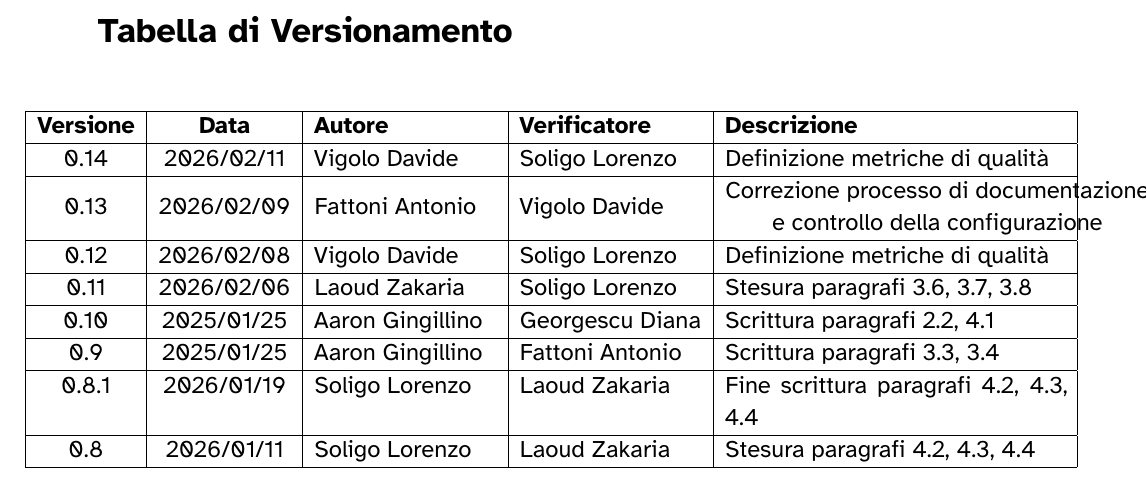
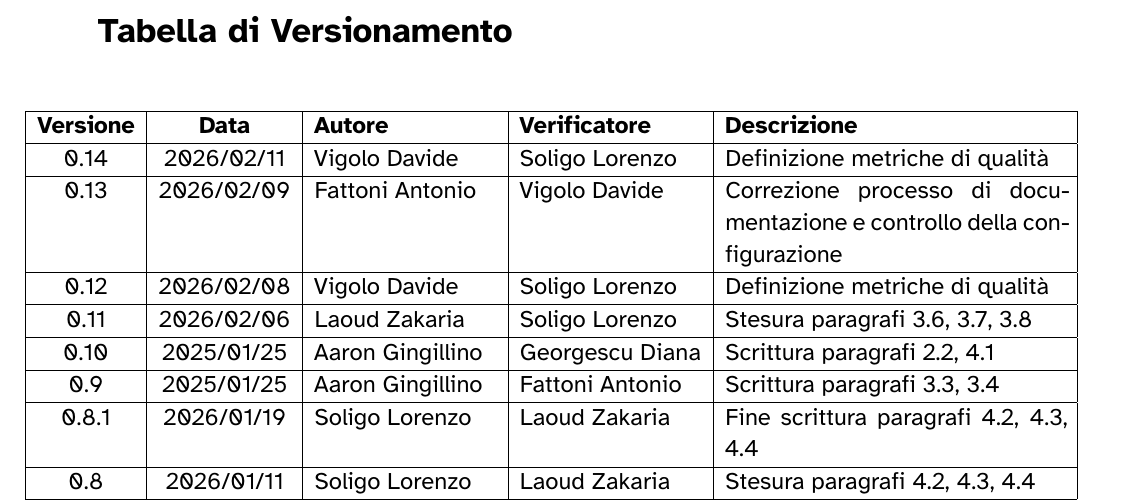
Before and after one commit to 7-ZPUs/Docs, a LaTeX document (2_RTB/NormeDiProgetto.tex): part of page 6 of 60, cut so that both start at the same text. Compiled offline with XeLaTeX.

Commit message:
piccolo fix nella tabella di versionamento

```diff
--- a/2_RTB/NormeDiProgetto.tex
+++ b/2_RTB/NormeDiProgetto.tex
@@ -108,7 +108,7 @@
            \hline
             0.14 & 2026/02/11 & Vigolo Davide & Soligo Lorenzo & Definizione metriche di qualità \\
             \hline
-            0.13 & 2026/02/09 & Fattoni Antonio & Vigolo Davide & \begin{tabular}[c]{@{}c@{}} Correzione processo di documentazione \\ e controllo della configurazione \end{tabular} \\
+            0.13 & 2026/02/09 & Fattoni Antonio & Vigolo Davide & Correzione processo di documentazione e controllo della configurazione \\
             \hline
             0.12 & 2026/02/08 & Vigolo Davide & Soligo Lorenzo & Definizione metriche di qualità \\
             \hline
```
Also changed, not shown: 2_RTB/NormeDiProgetto.pdf.
